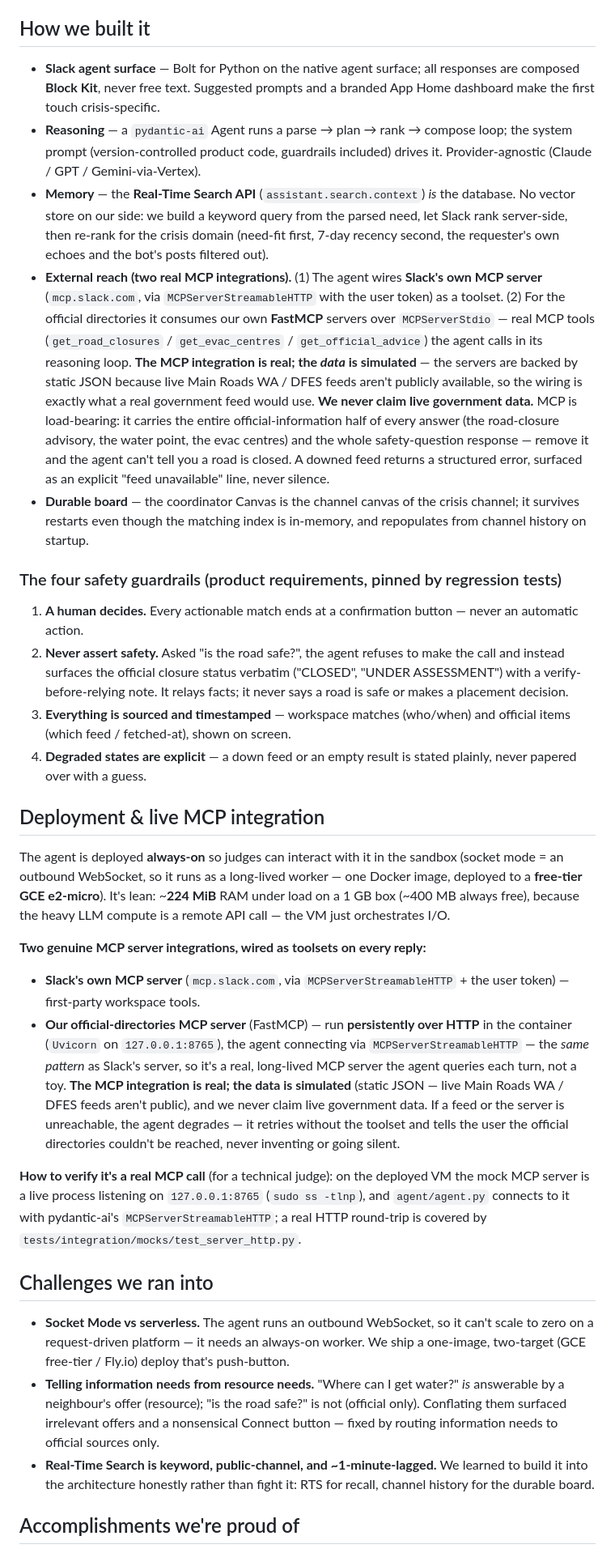
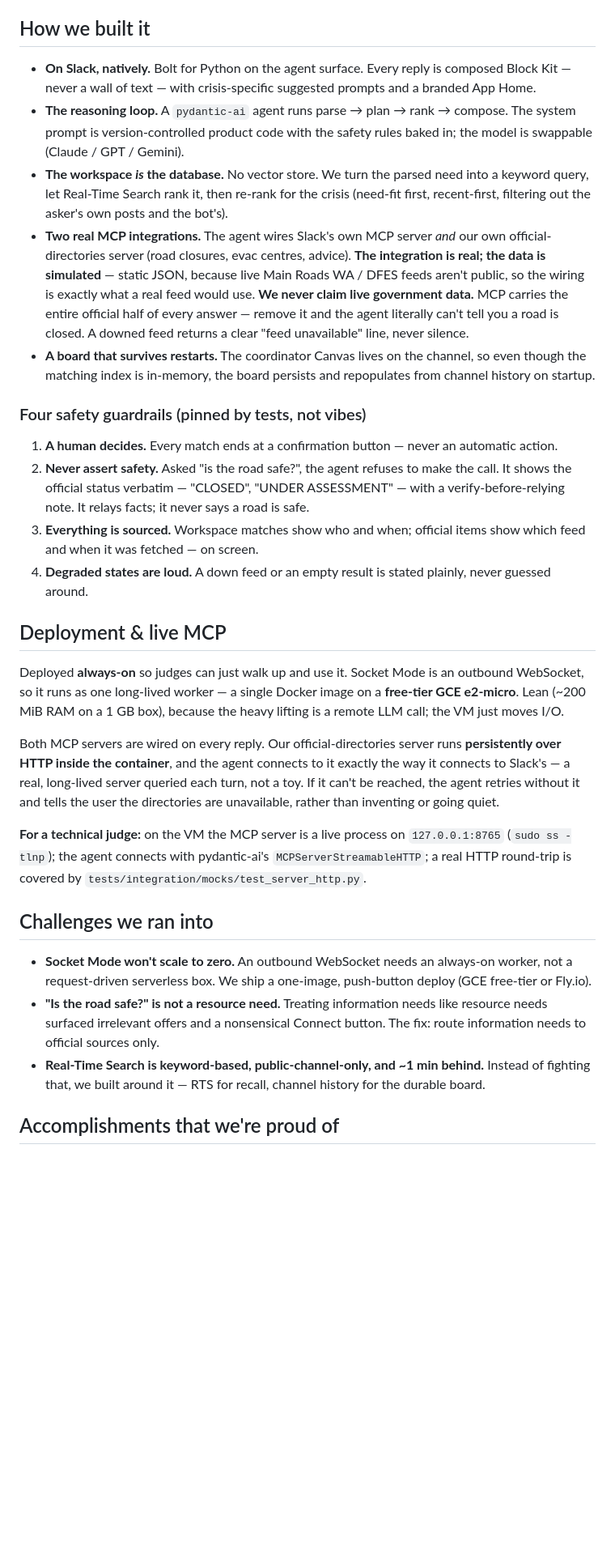
Before and after one commit to jwlai-cloud/crisis_resource_slack_nav, a Markdown page: docs/DEVPOST.md, the part around one of its changes. Shown at 81% size. Drawn GitHub-style; blank space fills up the shorter version.

```diff
--- a/docs/DEVPOST.md
+++ b/docs/DEVPOST.md
@@ -62,83 +43,32 @@ resolved case feeds back into the workspace's searchable memory, so the communit
 
 ## How we built it
 
-- **Slack agent surface** — Bolt for Python on the native agent surface; all responses
-  are composed **Block Kit**, never free text. Suggested prompts and a branded App Home
-  dashboard make the first touch crisis-specific.
-- **Reasoning** — a `pydantic-ai` Agent runs a parse → plan → rank → compose loop; the
-  system prompt (version-controlled product code, guardrails included) drives it.
-  Provider-agnostic (Claude / GPT / Gemini-via-Vertex).
-- **Memory** — the **Real-Time Search API** (`assistant.search.context`) *is* the
-  database. No vector store on our side: we build a keyword query from the parsed need,
-  let Slack rank server-side, then re-rank for the crisis domain (need-fit first,
-  7-day recency second, the requester's own echoes and the bot's posts filtered out).
-- **External reach (two real MCP integrations).** (1) The agent wires **Slack's own
-  MCP server** (`mcp.slack.com`, via `MCPServerStreamableHTTP` with the user token) as
-  a toolset. (2) For the official directories it consumes our own **FastMCP** servers
-  over `MCPServerStdio` — real MCP tools (`get_road_closures` / `get_evac_centres` /
-  `get_official_advice`) the agent calls in its reasoning loop. **The MCP integration
-  is real; the *data* is simulated** — the servers are backed by static JSON because
-  live Main Roads WA / DFES feeds aren't publicly available, so the wiring is exactly
-  what a real government feed would use. **We never claim live government data.** MCP is
-  load-bearing: it carries the entire official-information half of every answer (the
-  road-closure advisory, the water point, the evac centres) and the whole
-  safety-question response — remove it and the agent can't tell you a road is closed.
-  A downed feed returns a structured error, surfaced as an explicit "feed unavailable"
-  line, never silence.
-- **Durable board** — the coordinator Canvas is the channel canvas of the crisis
-  channel; it survives restarts even though the matching index is in-memory, and
-  repopulates from channel history on startup.
+- **On Slack, natively.** Bolt for Python on the agent surface. Every reply is composed Block Kit — never a wall of text — with crisis-specific suggested prompts and a branded App Home.
+- **The reasoning loop.** A `pydantic-ai` agent runs parse → plan → rank → compose. The system prompt is version-controlled product code with the safety rules baked in; the model is swappable (Claude / GPT / Gemini).
+- **The workspace *is* the database.** No vector store. We turn the parsed need into a keyword query, let Real-Time Search rank it, then re-rank for the crisis (need-fit first, recent-first, filtering out the asker's own posts and the bot's).
+- **Two real MCP integrations.** The agent wires Slack's own MCP server *and* our own official-directories server (road closures, evac centres, advice). **The integration is real; the data is simulated** — static JSON, because live Main Roads WA / DFES feeds aren't public, so the wiring is exactly what a real feed would use. **We never claim live government data.** MCP carries the entire official half of every answer — remove it and the agent literally can't tell you a road is closed. A downed feed returns a clear "feed unavailable" line, never silence.
+- **A board that survives restarts.** The coordinator Canvas lives on the channel, so even though the matching index is in-memory, the board persists and repopulates from channel history on startup.
 
-### The four safety guardrails (product requirements, pinned by regression tests)
+### Four safety guardrails (pinned by tests, not vibes)
 
-1. **A human decides.** Every actionable match ends at a confirmation button — never
-   an automatic action.
-2. **Never assert safety.** Asked "is the road safe?", the agent refuses to make the
-   call and instead surfaces the official closure status verbatim ("CLOSED",
-   "UNDER ASSESSMENT") with a verify-before-relying note. It relays facts; it never
-   says a road is safe or makes a placement decision.
-3. **Everything is sourced and timestamped** — workspace matches (who/when) and
-   official items (which feed / fetched-at), shown on screen.
-4. **Degraded states are explicit** — a down feed or an empty result is stated plainly,
-   never papered over with a guess.
+1. **A human decides.** Every match ends at a confirmation button — never an automatic action.
+2. **Never assert safety.** Asked "is the road safe?", the agent refuses to make the call. It shows the official status verbatim — "CLOSED", "UNDER ASSESSMENT" — with a verify-before-relying note. It relays facts; it never says a road is safe.
+3. **Everything is sourced.** Workspace matches show who and when; official items show which feed and when it was fetched — on screen.
+4. **Degraded states are loud.** A down feed or an empty result is stated plainly, never guessed around.
 
-## Deployment & live MCP integration
+## Deployment & live MCP
 
-The agent is deployed **always-on** so judges can interact with it in the sandbox
-(socket mode = an outbound WebSocket, so it runs as a long-lived worker — one Docker
-image, deployed to a **free-tier GCE e2-micro**). It's lean: ~**224 MiB** RAM under
-load on a 1 GB box (~400 MB always free), because the heavy LLM compute is a remote
-API call — the VM just orchestrates I/O.
+Deployed **always-on** so judges can just walk up and use it. Socket Mode is an outbound WebSocket, so it runs as one long-lived worker — a single Docker image on a **free-tier GCE e2-micro**. Lean (~200 MiB RAM on a 1 GB box), because the heavy lifting is a remote LLM call; the VM just moves I/O.
 
-**Two genuine MCP server integrations, wired as toolsets on every reply:**
-- **Slack's own MCP server** (`mcp.slack.com`, via `MCPServerStreamableHTTP` + the user
-  token) — first-party workspace tools.
-- **Our official-directories MCP server** (FastMCP) — run **persistently over HTTP** in
-  the container (`Uvicorn` on `127.0.0.1:8765`), the agent connecting via
-  `MCPServerStreamableHTTP` — the *same pattern* as Slack's server, so it's a real,
-  long-lived MCP server the agent queries each turn, not a toy. **The MCP integration is
-  real; the data is simulated** (static JSON — live Main Roads WA / DFES feeds aren't
-  public), and we never claim live government data. If a feed or the server is
-  unreachable, the agent degrades — it retries without the toolset and tells the user
-  the official directories couldn't be reached, never inventing or going silent.
+Both MCP servers are wired on every reply. Our official-directories server runs **persistently over HTTP inside the container**, and the agent connects to it exactly the way it connects to Slack's — a real, long-lived server queried each turn, not a toy. If it can't be reached, the agent retries without it and tells the user the directories are unavailable, rather than inventing or going quiet.
 
-**How to verify it's a real MCP call** (for a technical judge): on the deployed VM the
-mock MCP server is a live process listening on `127.0.0.1:8765` (`sudo ss -tlnp`), and
-`agent/agent.py` connects to it with pydantic-ai's `MCPServerStreamableHTTP`; a real
-HTTP round-trip is covered by `tests/integration/mocks/test_server_http.py`.
+**For a technical judge:** on the VM the MCP server is a live process on `127.0.0.1:8765` (`sudo ss -tlnp`); the agent connects with pydantic-ai's `MCPServerStreamableHTTP`; a real HTTP round-trip is covered by `tests/integration/mocks/test_server_http.py`.
 
 ## Challenges we ran into
 
-- **Socket Mode vs serverless.** The agent runs an outbound WebSocket, so it can't
-  scale to zero on a request-driven platform — it needs an always-on worker. We ship a
-  one-image, two-target (GCE free-tier / Fly.io) deploy that's push-button.
-- **Telling information needs from resource needs.** "Where can I get water?" *is*
-  answerable by a neighbour's offer (resource); "is the road safe?" is not (official
-  only). Conflating them surfaced irrelevant offers and a nonsensical Connect button —
-  fixed by routing information needs to official sources only.
-- **Real-Time Search is keyword, public-channel, and ~1-minute-lagged.** We learned to
-  build it into the architecture honestly rather than fight it: RTS for recall, channel
-  history for the durable board.
+- **Socket Mode won't scale to zero.** An outbound WebSocket needs an always-on worker, not a request-driven serverless box. We ship a one-image, push-button deploy (GCE free-tier or Fly.io).
+- **"Is the road safe?" is not a resource need.** Treating information needs like resource needs surfaced irrelevant offers and a nonsensical Connect button. The fix: route information needs to official sources only.
+- **Real-Time Search is keyword-based, public-channel-only, and ~1 min behind.** Instead of fighting that, we built around it — RTS for recall, channel history for the durable board.
 
-## Accomplishments we're proud of
+## Accomplishments that we're proud of
 
```
Also changed, not shown: other parts of docs/DEVPOST.md (+57 -50 lines).
